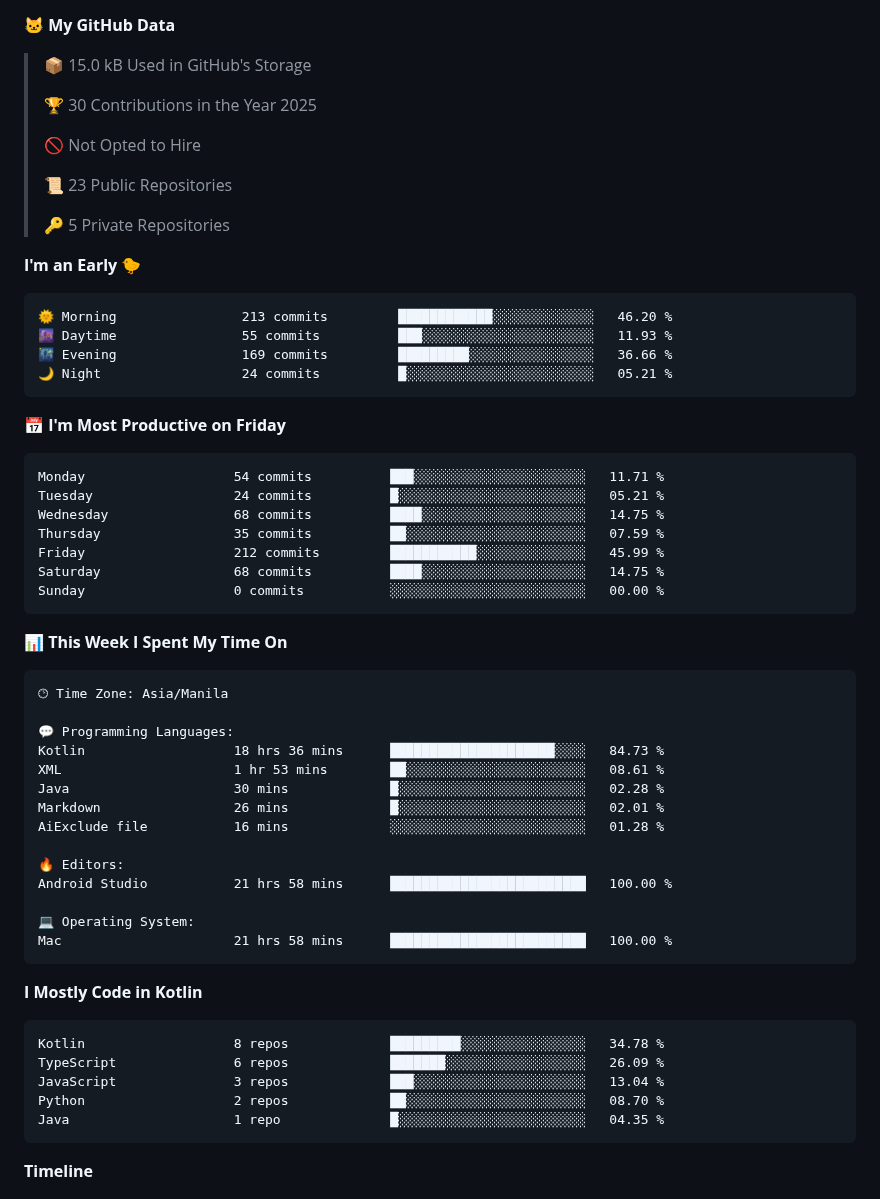
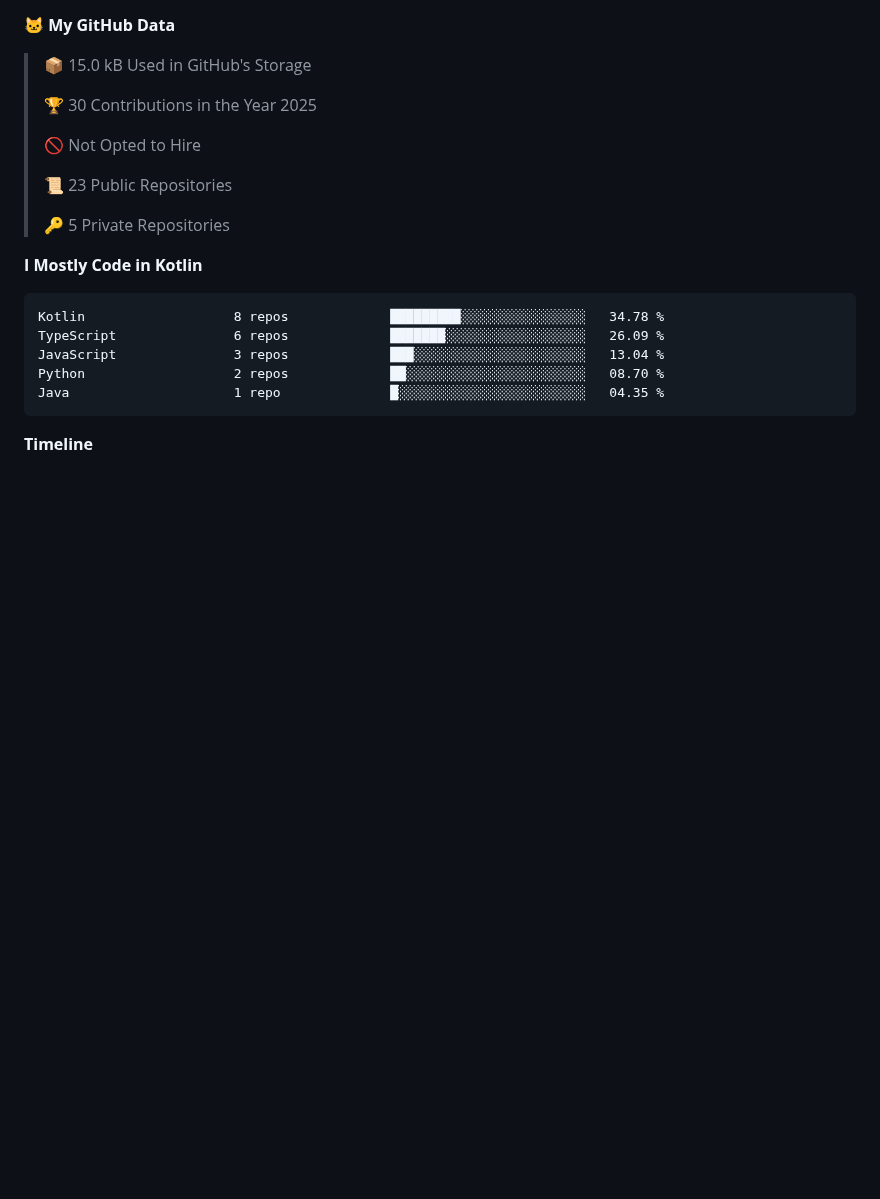
Before and after one commit to eric-cerio/eric-cerio, a Markdown page: README.md, the part around one of its changes. Rendered like a GitHub page; blank space fills up the shorter version.

Commit message:
Updated with Dev Metrics

````diff
--- a/README.md
+++ b/README.md
@@ -30,46 +28,6 @@ Medium Articles
  >
 > 🔑 5 Private Repositories
  >
-**I'm an Early 🐤**
-
-```text
-🌞 Morning                213 commits         ████████████░░░░░░░░░░░░░   46.20 %
-🌆 Daytime                55 commits          ███░░░░░░░░░░░░░░░░░░░░░░   11.93 %
-🌃 Evening                169 commits         █████████░░░░░░░░░░░░░░░░   36.66 %
-🌙 Night                  24 commits          █░░░░░░░░░░░░░░░░░░░░░░░░   05.21 %
-```
-📅 **I'm Most Productive on Friday**
-
-```text
-Monday                   54 commits          ███░░░░░░░░░░░░░░░░░░░░░░   11.71 %
-Tuesday                  24 commits          █░░░░░░░░░░░░░░░░░░░░░░░░   05.21 %
-Wednesday                68 commits          ████░░░░░░░░░░░░░░░░░░░░░   14.75 %
-Thursday                 35 commits          ██░░░░░░░░░░░░░░░░░░░░░░░   07.59 %
-Friday                   212 commits         ███████████░░░░░░░░░░░░░░   45.99 %
-Saturday                 68 commits          ████░░░░░░░░░░░░░░░░░░░░░   14.75 %
-Sunday                   0 commits           ░░░░░░░░░░░░░░░░░░░░░░░░░   00.00 %
-```
-
-
-📊 **This Week I Spent My Time On**
-
-```text
-🕑︎ Time Zone: Asia/Manila
-
-💬 Programming Languages:
-Kotlin                   18 hrs 36 mins      █████████████████████░░░░   84.73 %
-XML                      1 hr 53 mins        ██░░░░░░░░░░░░░░░░░░░░░░░   08.61 %
-Java                     30 mins             █░░░░░░░░░░░░░░░░░░░░░░░░   02.28 %
-Markdown                 26 mins             █░░░░░░░░░░░░░░░░░░░░░░░░   02.01 %
-AiExclude file           16 mins             ░░░░░░░░░░░░░░░░░░░░░░░░░   01.28 %
-
-🔥 Editors:
-Android Studio           21 hrs 58 mins      █████████████████████████   100.00 %
-
-💻 Operating System:
-Mac                      21 hrs 58 mins      █████████████████████████   100.00 %
-```
-
 **I Mostly Code in Kotlin**
 
 ```text
````
Also changed, not shown: other parts of README.md (+1 -3 lines), assets/bar_graph.png.
